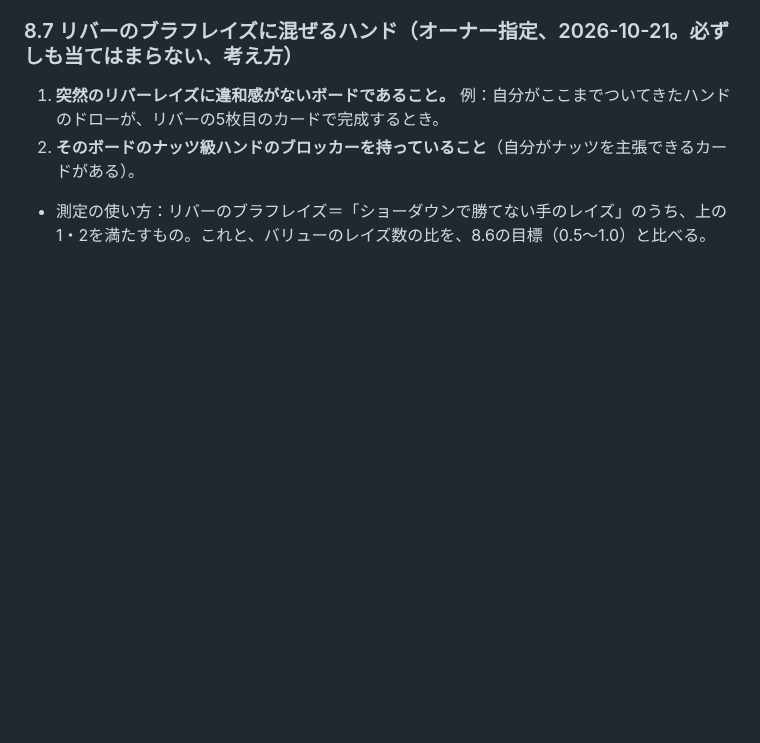
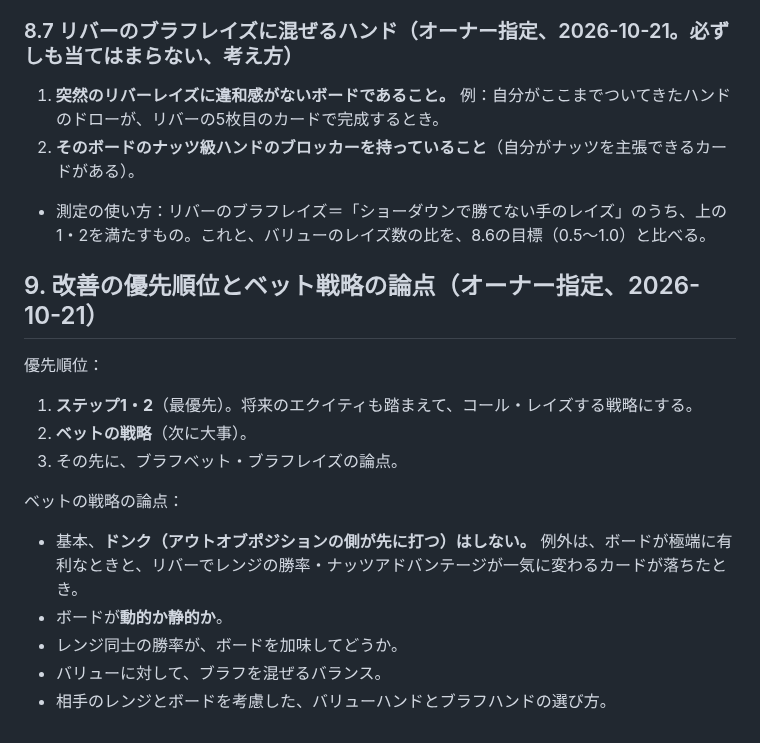
Before and after one commit to sho30647/6max-lab, a Markdown page: docs/bot-lab/policy.md, the part around the change. GitHub-like rendering; blank space fills up the shorter version.

Commit message:
bot-lab方針書：9章（改善の優先順位とベット戦略の論点、オーナー指定）を追加
Co-Authored-By: Claude Sonnet 5.5 <noreply@anthropic.com>
Claude-Session: https://claude.ai/code/session_01QzULyuaHpyTaLA83qMBeS4

```diff
--- a/docs/bot-lab/policy.md
+++ b/docs/bot-lab/policy.md
@@ -140,3 +140,16 @@
 1. **突然のリバーレイズに違和感がないボードであること。** 例：自分がここまでついてきたハンドのドローが、リバーの5枚目のカードで完成するとき。
 2. **そのボードのナッツ級ハンドのブロッカーを持っていること**（自分がナッツを主張できるカードがある）。
 - 測定の使い方：リバーのブラフレイズ＝「ショーダウンで勝てない手のレイズ」のうち、上の1・2を満たすもの。これと、バリューのレイズ数の比を、8.6の目標（0.5〜1.0）と比べる。
+
+## 9. 改善の優先順位とベット戦略の論点（オーナー指定、2026-10-21）
+優先順位：
+1. **ステップ1・2**（最優先）。将来のエクイティも踏まえて、コール・レイズする戦略にする。
+2. **ベットの戦略**（次に大事）。
+3. その先に、ブラフベット・ブラフレイズの論点。
+
+ベットの戦略の論点：
+- 基本、**ドンク（アウトオブポジションの側が先に打つ）はしない。** 例外は、ボードが極端に有利なときと、リバーでレンジの勝率・ナッツアドバンテージが一気に変わるカードが落ちたとき。
+- ボードが**動的か静的か**。
+- レンジ同士の勝率が、ボードを加味してどうか。
+- バリューに対して、ブラフを混ぜるバランス。
+- 相手のレンジとボードを考慮した、バリューハンドとブラフハンドの選び方。
```
